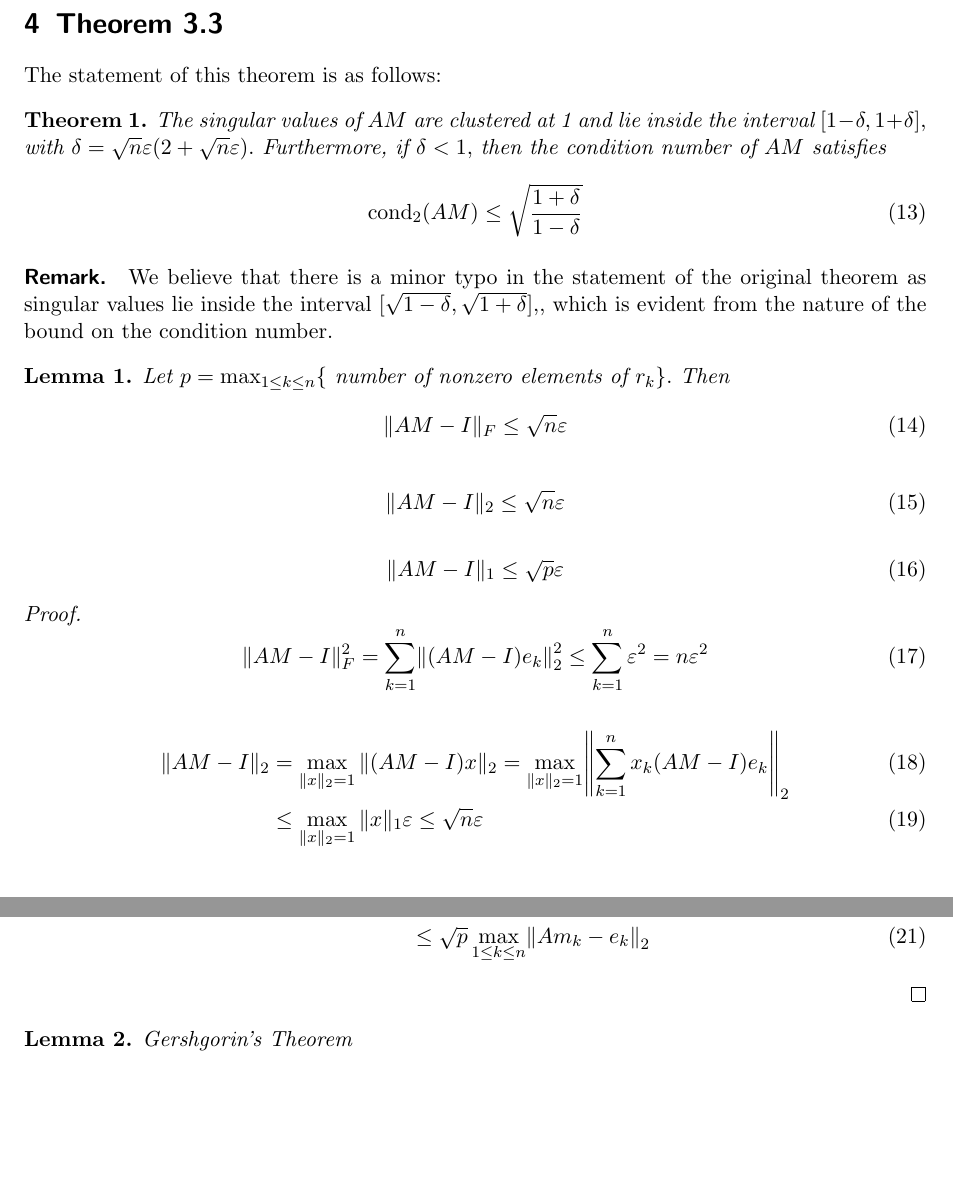
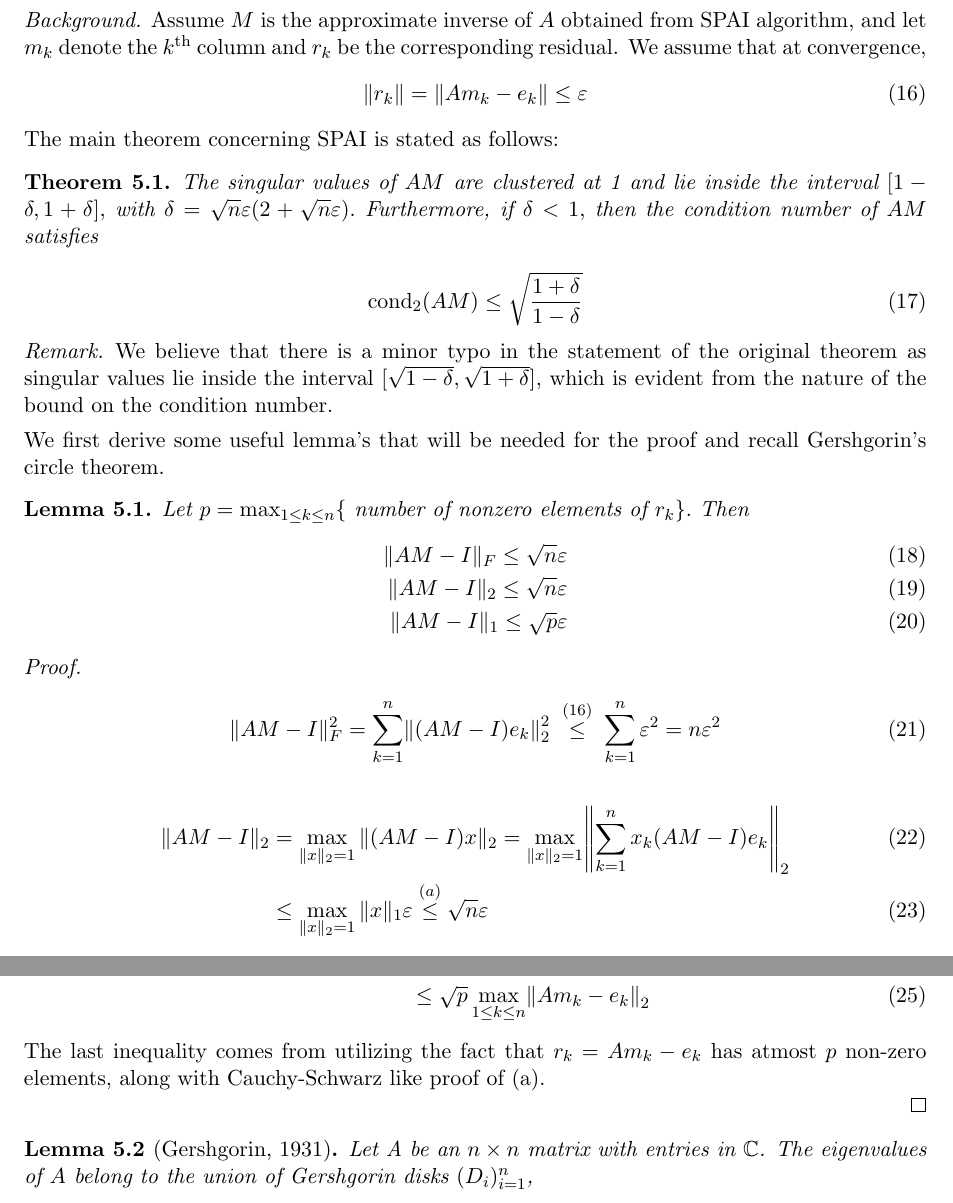
Before and after one commit to Nacho114/sparseinv, a LaTeX document (report/main.tex): two parts of page 3 of 4 before the commit and two parts of page 4 of 5 after it, joined at a grey line, cut at the place of the change, the shorter picture padded with empty space. Compiled offline with pdfLaTeX.

Commit message:
add updates to theorem proof

```diff
--- a/report/main.tex
+++ b/report/main.tex
@@ -42,14 +43,18 @@
 \DeclareMathOperator*{\argmin}{arg\,min}
 
 %%% envs def
-\newtheorem{lemma}{Lemma}
-\newtheorem{theorem}{Theorem}
+\newtheorem{lemma}{Lemma}[section]
+%\newtheorem{theorem}{Theorem}
 \newtheorem{definition}{Definition}
-
+\newtheorem{theorem}{Theorem}[section]
 %\newtheorem{theorem}{Theorem}
 \newtheorem{corollary}{Corollary}
+
 %\newtheorem{lemma}[theorem]{Lemma}
 
+\theoremstyle{remark}
+\newtheorem*{rem}{Remark}
+\newtheorem*{bgd}{Background}
 
 \newcommand{\dk}{g_{kk}} % D_kk
 \newcommand{\dktil}{\tilde{g}_{kk}} % Dtil_kk
@@ -155,9 +217,15 @@
 
 	\newpage
 
-\section{Theorem 3.3}
 
-The statement of this theorem is as follows:
+\section{The Grote and Huckle theorem}
+
+\begin{bgd} Assume $M$ is the approximate inverse of $A$ obtained from SPAI algorithm, and let $m_k$ denote the $k^{\text{th}}$ column and $r_k$ be the corresponding residual. We assume that at convergence,
+\begin{equation}\label{eq:conv}
+\| r_k\| = \|A m_k- e_k\| \leq  \varepsilon
+\end{equation}
+\end{bgd}
+The main theorem concerning SPAI is stated as follows:
 %We now derive bounds for the singular values and the condition number of AM.
 \begin{theorem}
 The singular values of \(A M\) are clustered at 1 and lie inside the
@@ -171,31 +239,27 @@ condition number of \(A M\) satisfies
 
 \end{theorem}
 
-\paragraph{Remark.} We believe that there is a minor typo in the statement of the original theorem as singular values lie inside the interval  \([\sqrt{1-\delta}, \sqrt{1+\delta}],\), which is evident from the nature of the bound on the condition number.
+\begin{rem}
+We believe that there is a minor typo in the statement of the original theorem as singular values lie inside the interval  \([\sqrt{1-\delta}, \sqrt{1+\delta}]\), which is evident from the nature of the bound on the condition number.
+\end{rem}
 
+We first derive some useful lemma's that will be needed for the proof and recall Gershgorin's circle theorem.
 
-\begin{lemma}
+\begin{lemma}\label{lma:norms}
 Let \(p=\max _{1 \leq k \leq n}\left\{\text { number of nonzero elements of } r_{k}\right\} .\) Then
-\begin{equation}
-\|A M-I\|_{F} \leq \sqrt{n} \varepsilon \label{lem1a}
-\end{equation}
-
-\begin{equation}
-\|A M-I\|_{2} \leq \sqrt{n} \varepsilon \label{lem1b}
-\end{equation}
-
-\begin{equation}
-\|A M-I\|_{1} \leq \sqrt{p} \varepsilon \label{lem1c}
-\end{equation}
+\begin{align}
+\|A M-I\|_{F} \leq \sqrt{n} \varepsilon \label{lem1a} \\
+\|A M-I\|_{2} \leq \sqrt{n} \varepsilon \label{lem1b} \\
+\|A M-I\|_{1}  \leq \sqrt{p} \varepsilon \label{lem1c}
+\end{align}
 \end{lemma}
 
 \begin{proof}
-
-\begin{equation}
-\|A M-I\|_{F}^{2}=\sum_{k=1}^{n}\left\|(A M-I) e_{k}\right\|_{2}^{2} \leq \sum_{k=1}^{n} \varepsilon^{2}=n \varepsilon^{2}
-\end{equation}
+\begin{align}
+\|A M-I\|_{F}^{2}=\sum_{k=1}^{n}\left\|(A M-I) e_{k}\right\|_{2}^{2} \; \overset{\eqref{eq:conv}}{\leq} \; \sum_{k=1}^{n} \varepsilon^{2}=n \varepsilon^{2}
+\end{align}
 
 \begin{align}
 \|A M-I\|_{2} &=\max _{\|x\|_{2}=1}\|(A M-I) x\|_{2} =\max _{\|x\|_{2}=1}\left\|\sum_{k=1}^{n} x_{k}(A M-I) e_{k}\right\|_{2} \\
-&\leq \max _{\|x\|_{2}=1}\|x\|_{1} \varepsilon \leq \sqrt{n} \varepsilon
+&\leq \max _{\|x\|_{2}=1}\|x\|_{1} \varepsilon \overset{(a)}{\leq} \sqrt{n} \varepsilon
 \end{align}
@@ -204,12 +268,11 @@ Let \(p=\max _{1 \leq k \leq n}\left\{\text { number of nonzero elements of } r_
 \|A M-I\|_{1} &\overset{\text{def}}{=}\max_{1 \leq k \leq n}\left\|A m_k - e_k\right\|_{1} \label{l1matrix} \\
 &\leq \sqrt{p} \max_{1 \leq k \leq n}\left\|A m_k - e_k\right\|_{2}
 \end{align}
-
+The last inequality comes from utilizing the fact that $r_k = A m_k -e_k$ has atmost $p$ non-zero elements, along with Cauchy-Schwarz like proof of (a).
 
 \end{proof}
 
-\begin{lemma}
+\begin{lemma}[Gershgorin, 1931]\label{lma:gersh}
 
-Gershgorin's Theorem
-%Let A be an n x n matrix
+Let A be an $n \times n$ matrix with entries in $\mathbb{C}$. The eigenvalues of $A$ belong to the union of Gershgorin disks $(D_i)_{i=1}^n$,
 \begin{equation}\label{gers1}
```
Also changed, not shown: report/main.tex (79 more changed lines).
